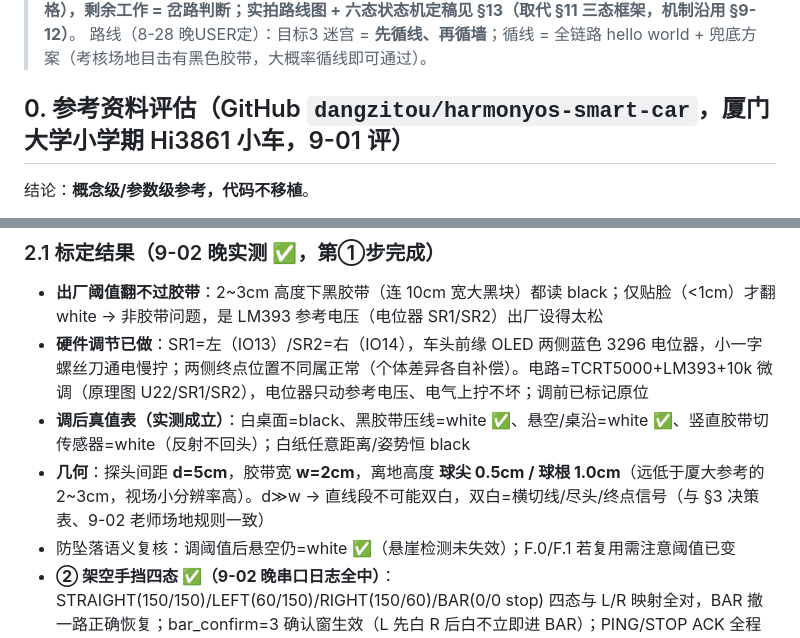
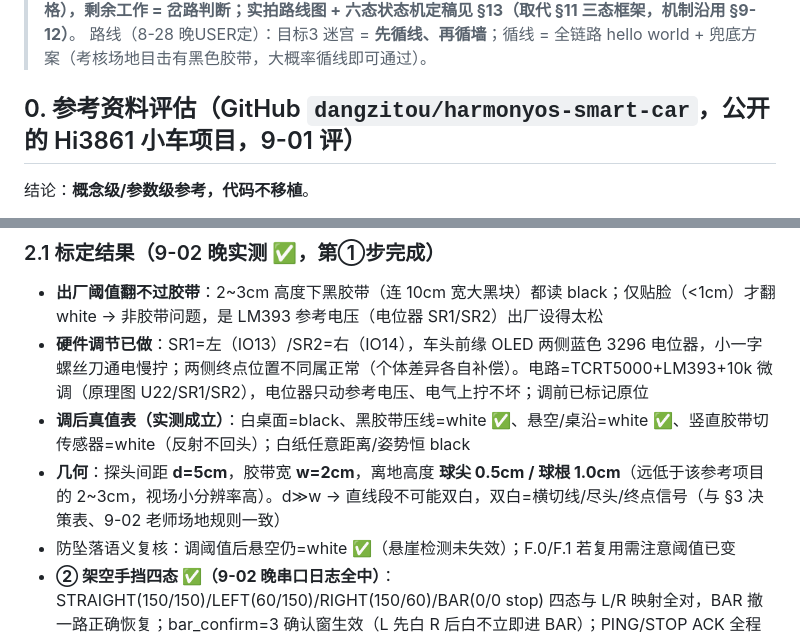
Before and after one commit to ADVOT/STM-harmonyos-car, a Markdown page: notes/循线-实施计划.md, 2 parts joined by grey strips. Rendered like a GitHub page.

```diff
--- a/notes/循线-实施计划.md
+++ b/notes/循线-实施计划.md
@@ -17,7 +17,7 @@
 > **状态（9-03）：官方赛道主线循线全过 ✅（USER实测，v4 FOLLOW 环验收合格），剩余工作 = 岔路判断；实拍路线图 + 六态状态机定稿见 §13（取代 §11 三态框架，机制沿用 §9-12）**。
 > 路线（8-28 晚USER定）：目标3 迷宫 = **先循线、再循墙**；循线 = 全链路 hello world + 兜底方案（考核场地目击有黑色胶带，大概率循线即可通过）。
 
-## 0. 参考资料评估（GitHub `dangzitou/harmonyos-smart-car`，厦门大学小学期 Hi3861 小车，9-01 评）
+## 0. 参考资料评估（GitHub `dangzitou/harmonyos-smart-car`，公开的 Hi3861 小车项目，9-01 评）
 
 结论：**概念级/参数级参考，代码不移植**。
 
@@ -56,7 +56,7 @@ TCRT 模块是**阈值比较器而非模拟量**（翻转点约 5cm），必须
 - **出厂阈值翻不过胶带**：2~3cm 高度下黑胶带（连 10cm 宽大黑块）都读 black；仅贴脸（<1cm）才翻 white → 非胶带问题，是 LM393 参考电压（电位器 SR1/SR2）出厂设得太松
 - **硬件调节已做**：SR1=左（IO13）/SR2=右（IO14），车头前缘 OLED 两侧蓝色 3296 电位器，小一字螺丝刀通电慢拧；两侧终点位置不同属正常（个体差异各自补偿）。电路=TCRT5000+LM393+10k 微调（原理图 U22/SR1/SR2），电位器只动参考电压、电气上拧不坏；调前已标记原位
 - **调后真值表（实测成立）**：白桌面=black、黑胶带压线=white ✅、悬空/桌沿=white ✅、竖直胶带切传感器=white（反射不回头）；白纸任意距离/姿势恒 black
-- **几何**：探头间距 **d=5cm**，胶带宽 **w=2cm**，离地高度 **球尖 0.5cm / 球根 1.0cm**（远低于厦大参考的 2~3cm，视场小分辨率高）。d≫w → 直线段不可能双白，双白=横切线/尽头/终点信号（与 §3 决策表、9-02 老师场地规则一致）
+- **几何**：探头间距 **d=5cm**，胶带宽 **w=2cm**，离地高度 **球尖 0.5cm / 球根 1.0cm**（远低于该参考项目的 2~3cm，视场小分辨率高）。d≫w → 直线段不可能双白，双白=横切线/尽头/终点信号（与 §3 决策表、9-02 老师场地规则一致）
 - 防坠落语义复核：调阈值后悬空仍=white ✅（悬崖检测未失效）；F.0/F.1 若复用需注意阈值已变
 - **② 架空手挡四态 ✅（9-02 晚串口日志全中）**：STRAIGHT(150/150)/LEFT(60/150)/RIGHT(150/60)/BAR(0/0 stop) 四态与 L/R 映射全对，BAR 撤一路正确恢复；bar_confirm=3 确认窗生效（L 先白 R 后白不立即进 BAR）；PING/STOP ACK 全程 OK。状态行刷 10Hz 属正常
 
```
Also changed, not shown: README.md (+1 -1 lines).
